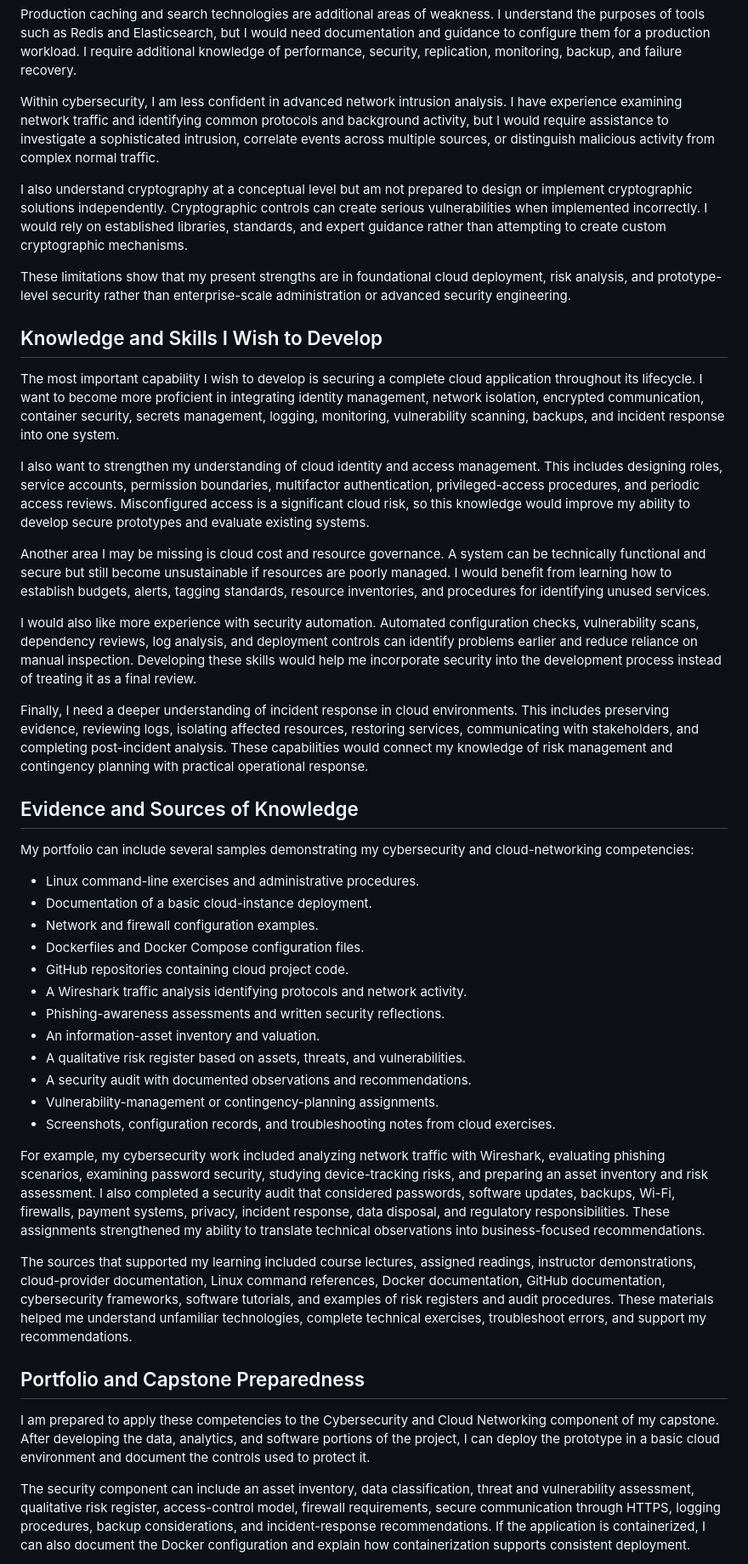
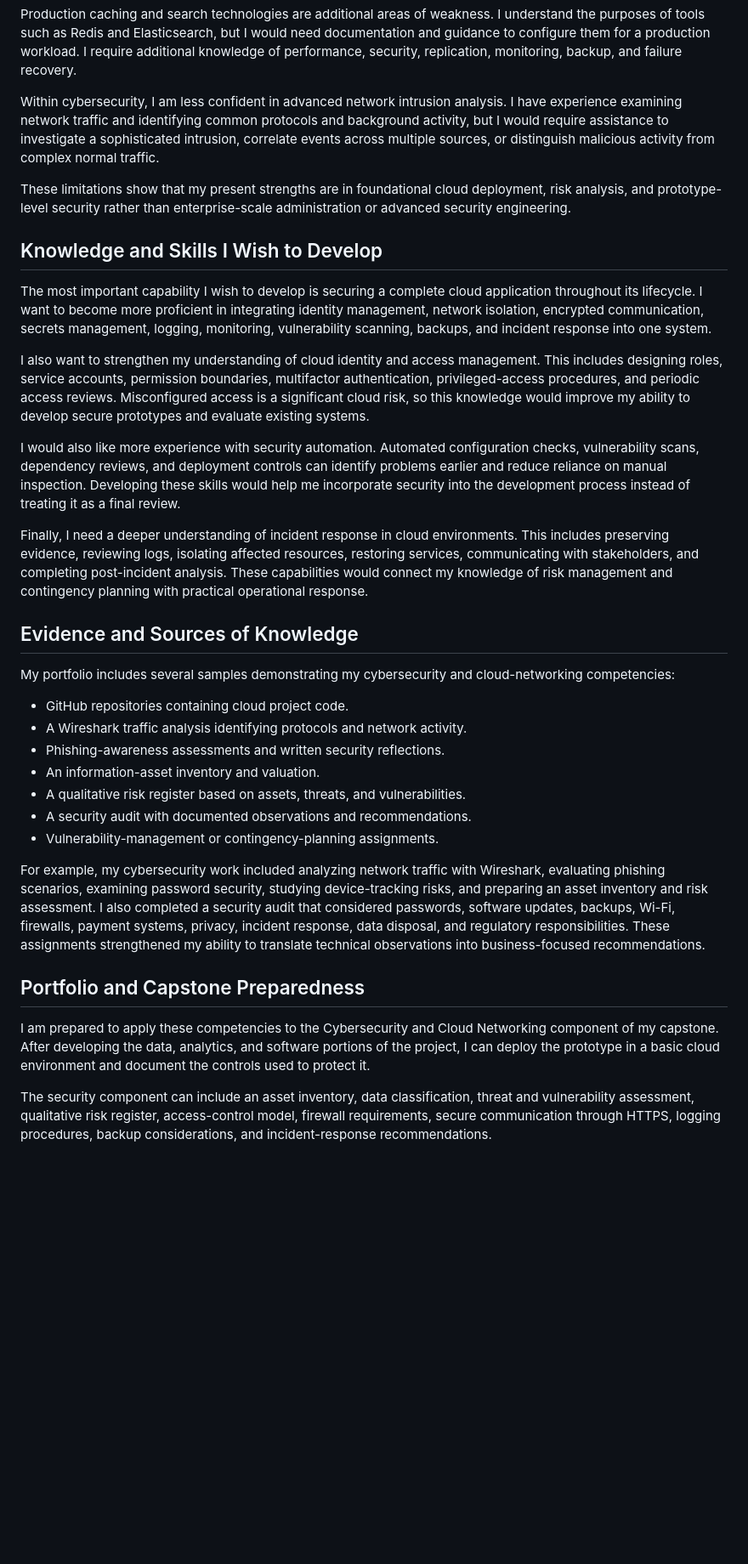
Before and after one commit to TiwaShadare/CIDM-6395-MS-CISBA-CAPSTONE, a Markdown page: assignment-4/Assignment-4.md, the part around one of its changes. Shown at 85% size. GitHub-like rendering; blank space fills up the shorter version.

Commit message:
Refactor Assignment-4.md for clarity and conciseness
Removed redundant sentences and improved clarity in the discussion of skills and knowledge areas related to cloud security and incident response.

```diff
--- a/assignment-4/Assignment-4.md
+++ b/assignment-4/Assignment-4.md
@@ -39,29 +39,20 @@ Production caching and search technologies are additional areas of weakness. I u
 
 Within cybersecurity, I am less confident in advanced network intrusion analysis. I have experience examining network traffic and identifying common protocols and background activity, but I would require assistance to investigate a sophisticated intrusion, correlate events across multiple sources, or distinguish malicious activity from complex normal traffic.
 
-I also understand cryptography at a conceptual level but am not prepared to design or implement cryptographic solutions independently. Cryptographic controls can create serious vulnerabilities when implemented incorrectly. I would rely on established libraries, standards, and expert guidance rather than attempting to create custom cryptographic mechanisms.
-
 These limitations show that my present strengths are in foundational cloud deployment, risk analysis, and prototype-level security rather than enterprise-scale administration or advanced security engineering.
 
 ## Knowledge and Skills I Wish to Develop
-
-The most important capability I wish to develop is securing a complete cloud application throughout its lifecycle. I want to become more proficient in integrating identity management, network isolation, encrypted communication, container security, secrets management, logging, monitoring, vulnerability scanning, backups, and incident response into one system.
+The most important capability I wish to develop is securing a complete cloud application throughout its lifecycle. I want to become more proficient in integrating identity management, network isolation, encrypted communication, secrets management, logging, monitoring, vulnerability scanning, backups, and incident response into one system.
 
 I also want to strengthen my understanding of cloud identity and access management. This includes designing roles, service accounts, permission boundaries, multifactor authentication, privileged-access procedures, and periodic access reviews. Misconfigured access is a significant cloud risk, so this knowledge would improve my ability to develop secure prototypes and evaluate existing systems.
 
-Another area I may be missing is cloud cost and resource governance. A system can be technically functional and secure but still become unsustainable if resources are poorly managed. I would benefit from learning how to establish budgets, alerts, tagging standards, resource inventories, and procedures for identifying unused services.
-
-I would also like more experience with security automation. Automated configuration checks, vulnerability scans, dependency reviews, log analysis, and deployment controls can identify problems earlier and reduce reliance on manual inspection. Developing these skills would help me incorporate security into the development process instead of treating it as a final review.
+I would also like more experience with security automation. Automated configuration checks, vulnerability scans, dependency reviews, and deployment controls can identify problems earlier and reduce reliance on manual inspection. Developing these skills would help me incorporate security into the development process instead of treating it as a final review.
 
 Finally, I need a deeper understanding of incident response in cloud environments. This includes preserving evidence, reviewing logs, isolating affected resources, restoring services, communicating with stakeholders, and completing post-incident analysis. These capabilities would connect my knowledge of risk management and contingency planning with practical operational response.
 
 ## Evidence and Sources of Knowledge
-My portfolio can include several samples demonstrating my cybersecurity and cloud-networking competencies:
+My portfolio includes several samples demonstrating my cybersecurity and cloud-networking competencies:
 
-- Linux command-line exercises and administrative procedures.
-- Documentation of a basic cloud-instance deployment.
-- Network and firewall configuration examples.
-- Dockerfiles and Docker Compose configuration files.
 - GitHub repositories containing cloud project code.
 - A Wireshark traffic analysis identifying protocols and network activity.
 - Phishing-awareness assessments and written security reflections.
@@ -69,14 +60,11 @@ My portfolio can include several samples demonstrating my cybersecurity and clou
 - A qualitative risk register based on assets, threats, and vulnerabilities.
 - A security audit with documented observations and recommendations.
 - Vulnerability-management or contingency-planning assignments.
-- Screenshots, configuration records, and troubleshooting notes from cloud exercises.
 
 For example, my cybersecurity work included analyzing network traffic with Wireshark, evaluating phishing scenarios, examining password security, studying device-tracking risks, and preparing an asset inventory and risk assessment. I also completed a security audit that considered passwords, software updates, backups, Wi-Fi, firewalls, payment systems, privacy, incident response, data disposal, and regulatory responsibilities. These assignments strengthened my ability to translate technical observations into business-focused recommendations.
-
-The sources that supported my learning included course lectures, assigned readings, instructor demonstrations, cloud-provider documentation, Linux command references, Docker documentation, GitHub documentation, cybersecurity frameworks, software tutorials, and examples of risk registers and audit procedures. These materials helped me understand unfamiliar technologies, complete technical exercises, troubleshoot errors, and support my recommendations.
 
 ## Portfolio and Capstone Preparedness
 I am prepared to apply these competencies to the Cybersecurity and Cloud Networking component of my capstone. After developing the data, analytics, and software portions of the project, I can deploy the prototype in a basic cloud environment and document the controls used to protect it.
 
-The security component can include an asset inventory, data classification, threat and vulnerability assessment, qualitative risk register, access-control model, firewall requirements, secure communication through HTTPS, logging procedures, backup considerations, and incident-response recommendations. If the application is containerized, I can also document the Docker configuration and explain how containerization supports consistent deployment.
+The security component can include an asset inventory, data classification, threat and vulnerability assessment, qualitative risk register, access-control model, firewall requirements, secure communication through HTTPS, logging procedures, backup considerations, and incident-response recommendations.
 
```
Also changed, not shown: other parts of assignment-4/Assignment-4.md (+1 -1 lines).
